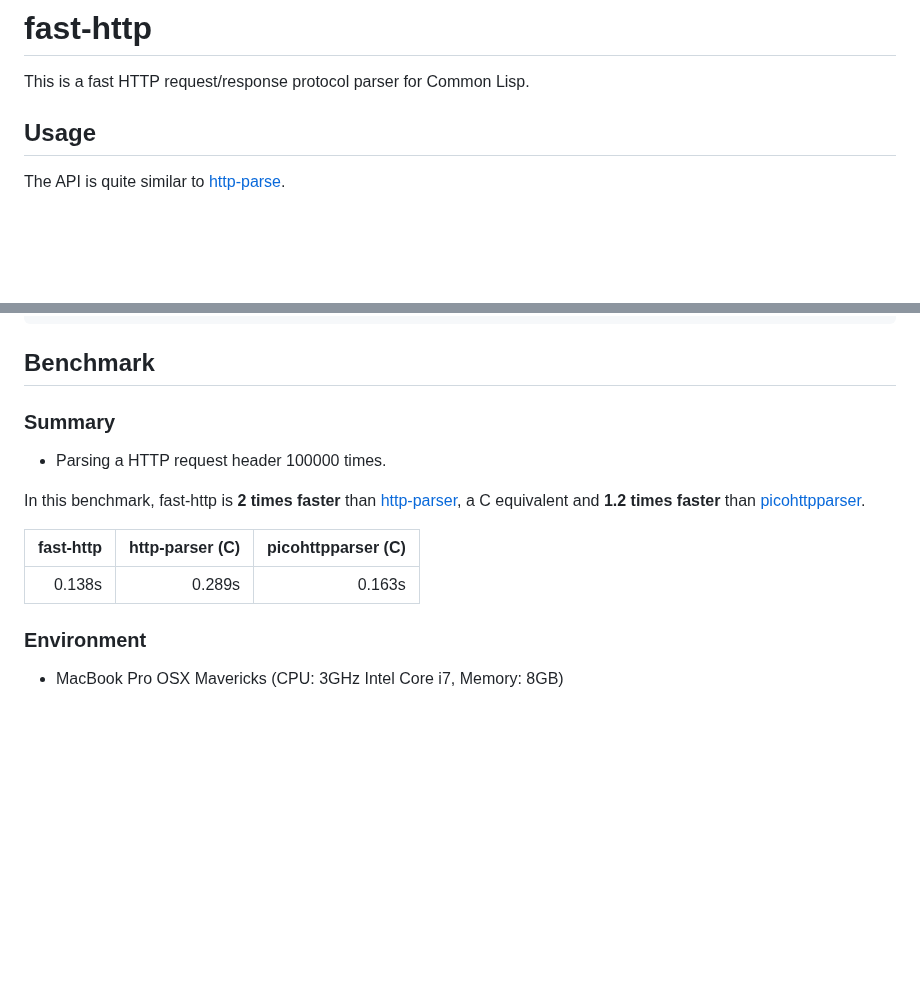
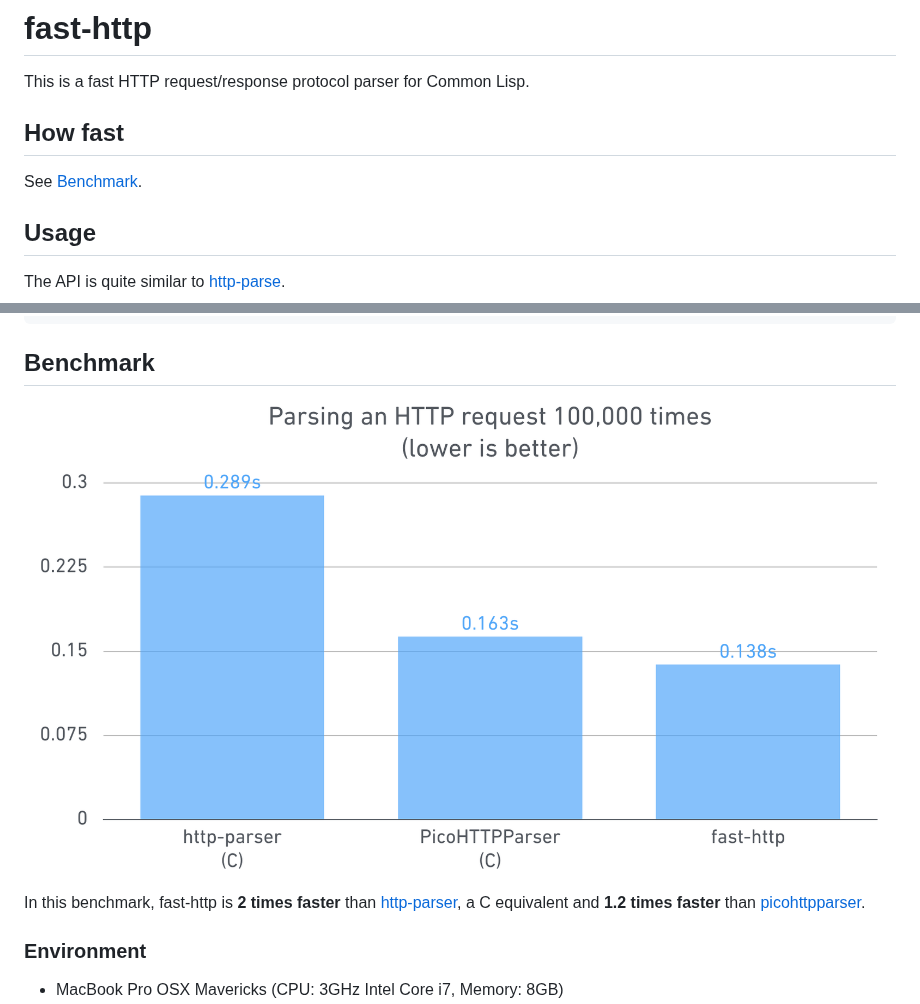
Before and after one commit to fukamachi/fast-http, a Markdown page: README.markdown, 2 parts joined by grey strips. GitHub-like rendering; pictures changed too: images/benchmark.png (added); blank space fills up the shorter version.

Commit message:
Add a benchmark graph.

```diff
--- a/README.markdown
+++ b/README.markdown
@@ -1,6 +1,10 @@
 # fast-http
 
 This is a fast HTTP request/response protocol parser for Common Lisp.
+
+## How fast
+
+See [Benchmark](#Benchmark).
 
 ## Usage
 
@@ -54,15 +58,9 @@ $ git clone git@github.com:fukamachi/fast-http
 
 ## Benchmark
 
-### Summary
-
-* Parsing a HTTP request header 100000 times.
+![Parsing a HTTP request header 100000 times.](images/benchmark.png)
 
 In this benchmark, fast-http is **2 times faster** than [http-parser](https://github.com/joyent/http-parser), a C equivalent and **1.2 times faster** than [picohttpparser](https://github.com/h2o/picohttpparser).
-
-| fast-http | http-parser (C) | picohttpparser (C) |
-| ---------:| ---------------:|-------------------:|
-|   0.138s  |      0.289s     |       0.163s       |
 
 ### Environment
 
```
